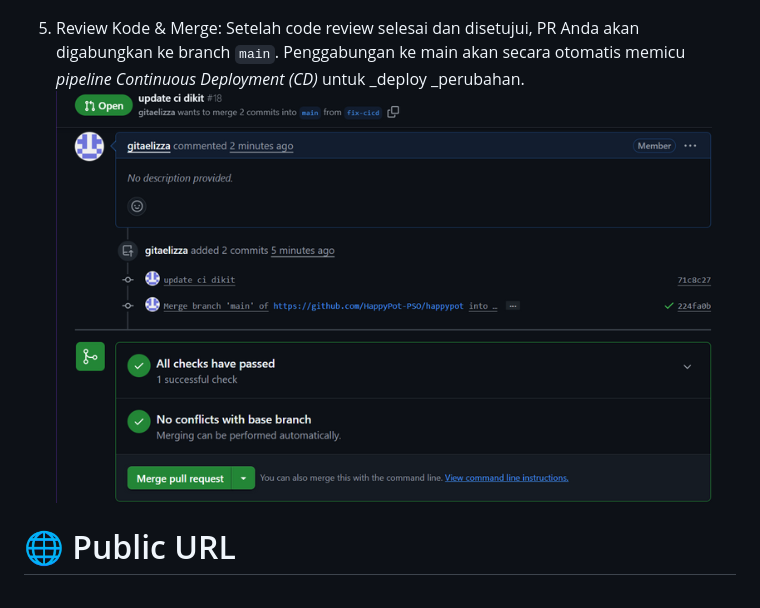
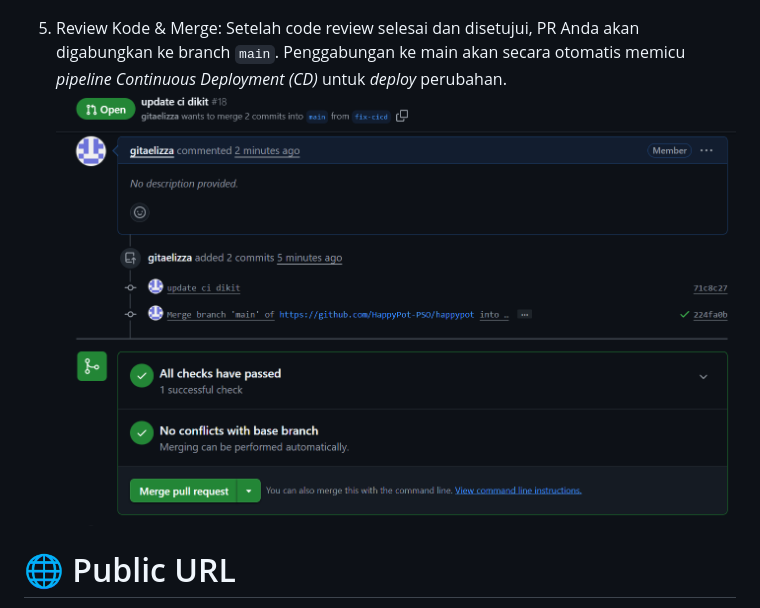
Before and after one commit to HappyPot-PSO/happypot, a Markdown page: README.md, the part around the change. Rendered like a GitHub page; pictures changed too: docs/images/mpr2.png (added).

````diff
--- a/README.md
+++ b/README.md
@@ -124,8 +124,8 @@
 ![Happy Pot PR](docs/images/pr.png)
 
 5. Review Kode & Merge:
-Setelah code review selesai dan disetujui, PR Anda akan digabungkan ke branch ```main```. Penggabungan ke main akan secara otomatis memicu _pipeline Continuous Deployment (CD)_ untuk _deploy _perubahan.
-![Happy Pot MPR](docs/images/mpr.png)
+Setelah code review selesai dan disetujui, PR Anda akan digabungkan ke branch ```main```. Penggabungan ke main akan secara otomatis memicu _pipeline Continuous Deployment (CD)_ untuk _deploy_ perubahan.
+![Happy Pot MPR](docs/images/mpr2.png)
 
 # 🌐 Public URL
 Anda dapat mengakses aplikasi melalui URL publik berikut:
````
